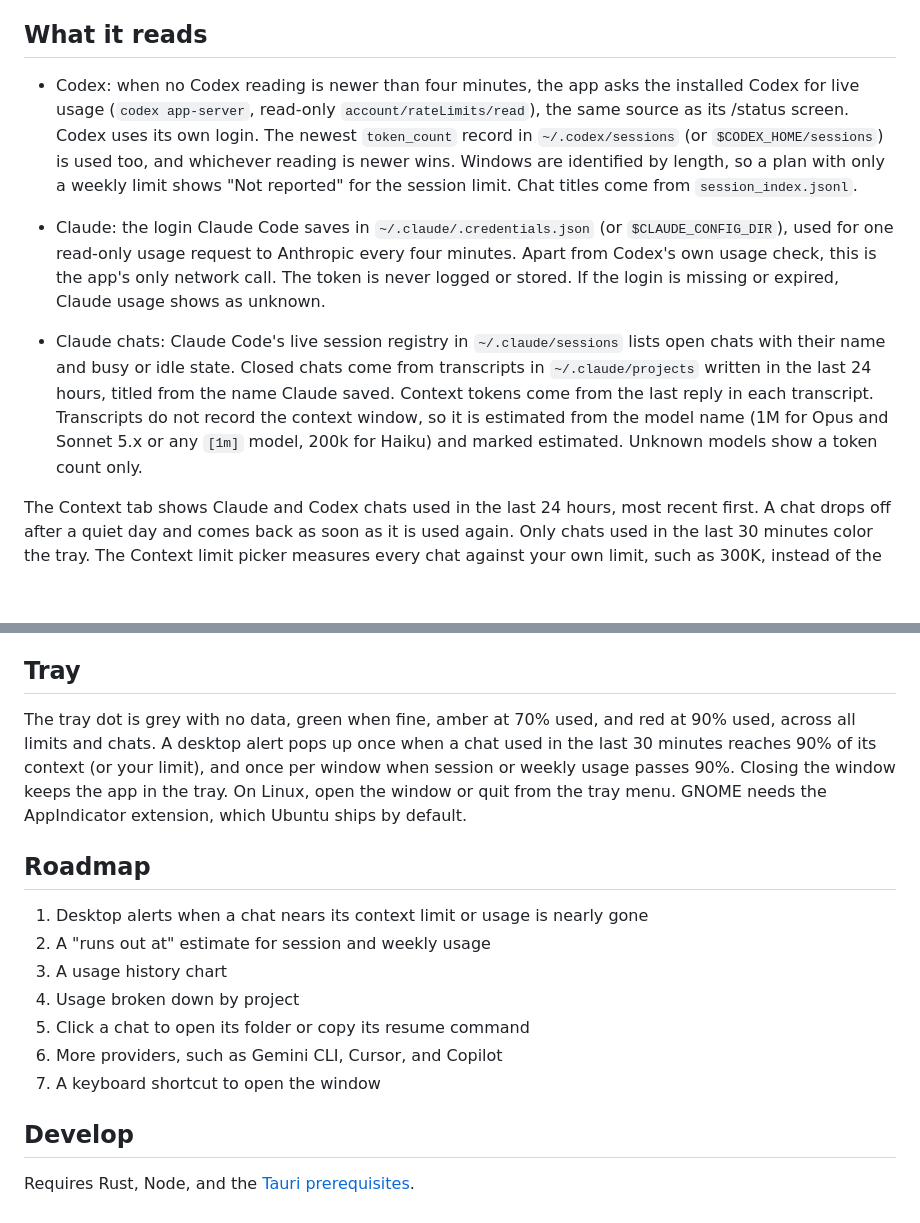
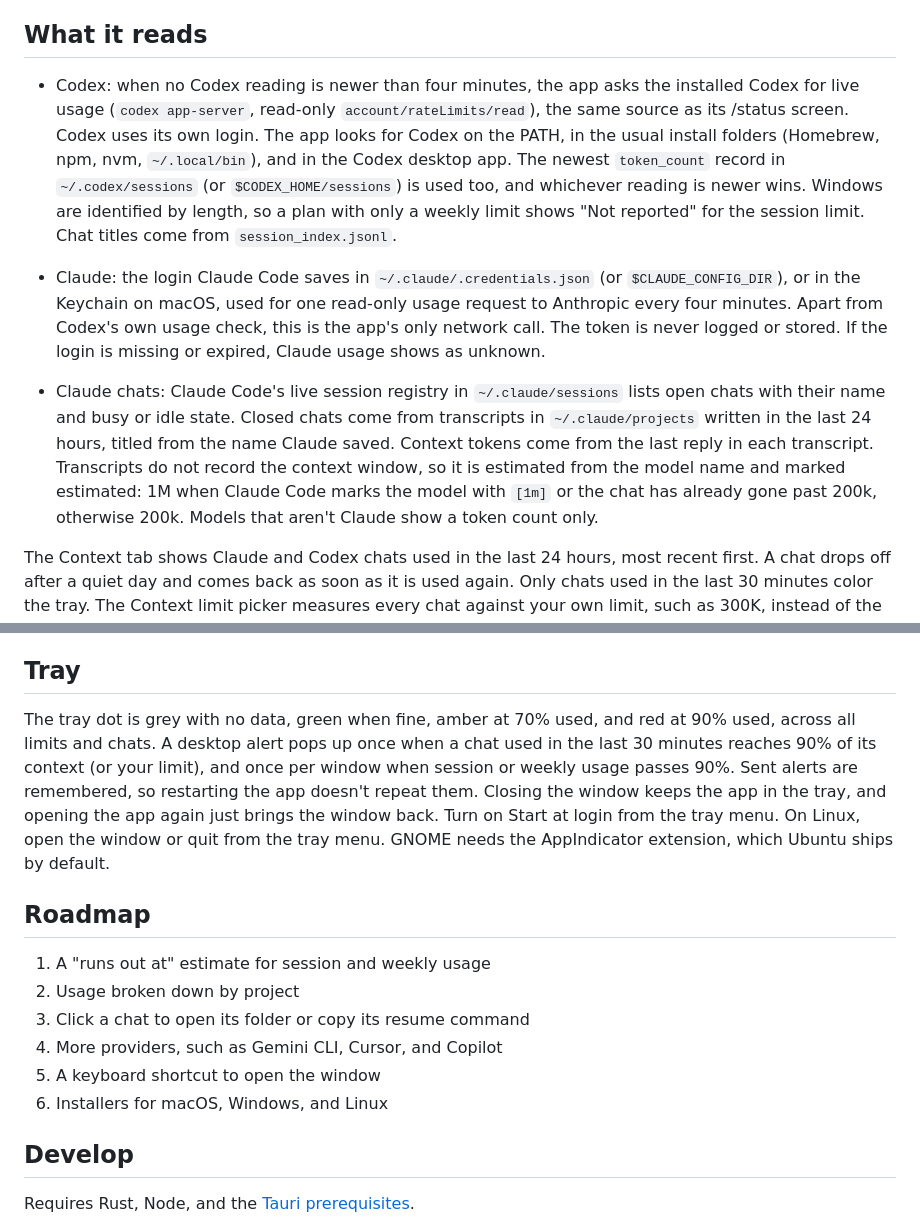
Before and after one commit to bradtraversy/agent-context-monitor, a Markdown page: README.md, 2 parts joined by grey strips. GitHub-like rendering; blank space fills up the shorter version.

Commit message:
Update the README for the review fixes and finished roadmap items

```diff
--- a/README.md
+++ b/README.md
@@ -4,10 +4,10 @@ A small tray app that shows how much Claude Code and Codex usage you have left t
 
 ## What it reads
 
-- Codex: when no Codex reading is newer than four minutes, the app asks the installed Codex for live usage (`codex app-server`, read-only `account/rateLimits/read`), the same source as its /status screen. Codex uses its own login. The newest `token_count` record in `~/.codex/sessions` (or `$CODEX_HOME/sessions`) is used too, and whichever reading is newer wins. Windows are identified by length, so a plan with only a weekly limit shows "Not reported" for the session limit. Chat titles come from `session_index.jsonl`.
-- Claude: the login Claude Code saves in `~/.claude/.credentials.json` (or `$CLAUDE_CONFIG_DIR`), used for one read-only usage request to Anthropic every four minutes. Apart from Codex's own usage check, this is the app's only network call. The token is never logged or stored. If the login is missing or expired, Claude usage shows as unknown.
+- Codex: when no Codex reading is newer than four minutes, the app asks the installed Codex for live usage (`codex app-server`, read-only `account/rateLimits/read`), the same source as its /status screen. Codex uses its own login. The app looks for Codex on the PATH, in the usual install folders (Homebrew, npm, nvm, `~/.local/bin`), and in the Codex desktop app. The newest `token_count` record in `~/.codex/sessions` (or `$CODEX_HOME/sessions`) is used too, and whichever reading is newer wins. Windows are identified by length, so a plan with only a weekly limit shows "Not reported" for the session limit. Chat titles come from `session_index.jsonl`.
+- Claude: the login Claude Code saves in `~/.claude/.credentials.json` (or `$CLAUDE_CONFIG_DIR`), or in the Keychain on macOS, used for one read-only usage request to Anthropic every four minutes. Apart from Codex's own usage check, this is the app's only network call. The token is never logged or stored. If the login is missing or expired, Claude usage shows as unknown.
 
-- Claude chats: Claude Code's live session registry in `~/.claude/sessions` lists open chats with their name and busy or idle state. Closed chats come from transcripts in `~/.claude/projects` written in the last 24 hours, titled from the name Claude saved. Context tokens come from the last reply in each transcript. Transcripts do not record the context window, so it is estimated from the model name (1M for Opus and Sonnet 5.x or any `[1m]` model, 200k for Haiku) and marked estimated. Unknown models show a token count only.
+- Claude chats: Claude Code's live session registry in `~/.claude/sessions` lists open chats with their name and busy or idle state. Closed chats come from transcripts in `~/.claude/projects` written in the last 24 hours, titled from the name Claude saved. Context tokens come from the last reply in each transcript. Transcripts do not record the context window, so it is estimated from the model name and marked estimated: 1M when Claude Code marks the model with `[1m]` or the chat has already gone past 200k, otherwise 200k. Models that aren't Claude show a token count only.
 
 The Context tab shows Claude and Codex chats used in the last 24 hours, most recent first. A chat drops off after a quiet day and comes back as soon as it is used again. Only chats used in the last 30 minutes color the tray. The Context limit picker measures every chat against your own limit, such as 300K, instead of the model's window when it is smaller. It is saved in the app's config folder.
 
@@ -17,17 +17,16 @@ No usage reading should be more than five minutes old. Older ones are greyed out
 
 ## Tray
 
-The tray dot is grey with no data, green when fine, amber at 70% used, and red at 90% used, across all limits and chats. A desktop alert pops up once when a chat used in the last 30 minutes reaches 90% of its context (or your limit), and once per window when session or weekly usage passes 90%. Closing the window keeps the app in the tray. On Linux, open the window or quit from the tray menu. GNOME needs the AppIndicator extension, which Ubuntu ships by default.
+The tray dot is grey with no data, green when fine, amber at 70% used, and red at 90% used, across all limits and chats. A desktop alert pops up once when a chat used in the last 30 minutes reaches 90% of its context (or your limit), and once per window when session or weekly usage passes 90%. Sent alerts are remembered, so restarting the app doesn't repeat them. Closing the window keeps the app in the tray, and opening the app again just brings the window back. Turn on Start at login from the tray menu. On Linux, open the window or quit from the tray menu. GNOME needs the AppIndicator extension, which Ubuntu ships by default.
 
 ## Roadmap
 
-1. Desktop alerts when a chat nears its context limit or usage is nearly gone
-2. A "runs out at" estimate for session and weekly usage
-3. A usage history chart
-4. Usage broken down by project
-5. Click a chat to open its folder or copy its resume command
-6. More providers, such as Gemini CLI, Cursor, and Copilot
-7. A keyboard shortcut to open the window
+1. A "runs out at" estimate for session and weekly usage
+2. Usage broken down by project
+3. Click a chat to open its folder or copy its resume command
+4. More providers, such as Gemini CLI, Cursor, and Copilot
+5. A keyboard shortcut to open the window
+6. Installers for macOS, Windows, and Linux
 
 ## Develop
 
```
